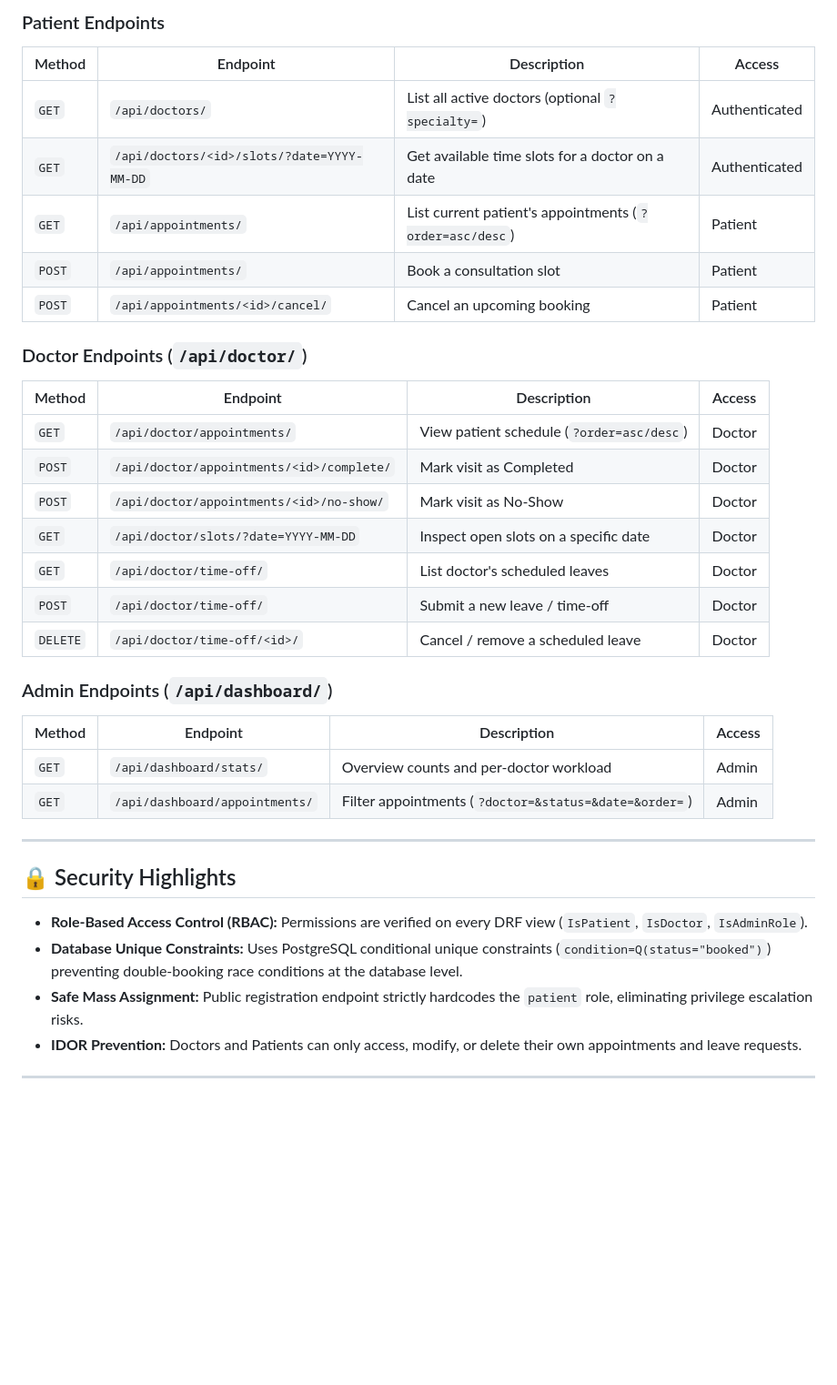
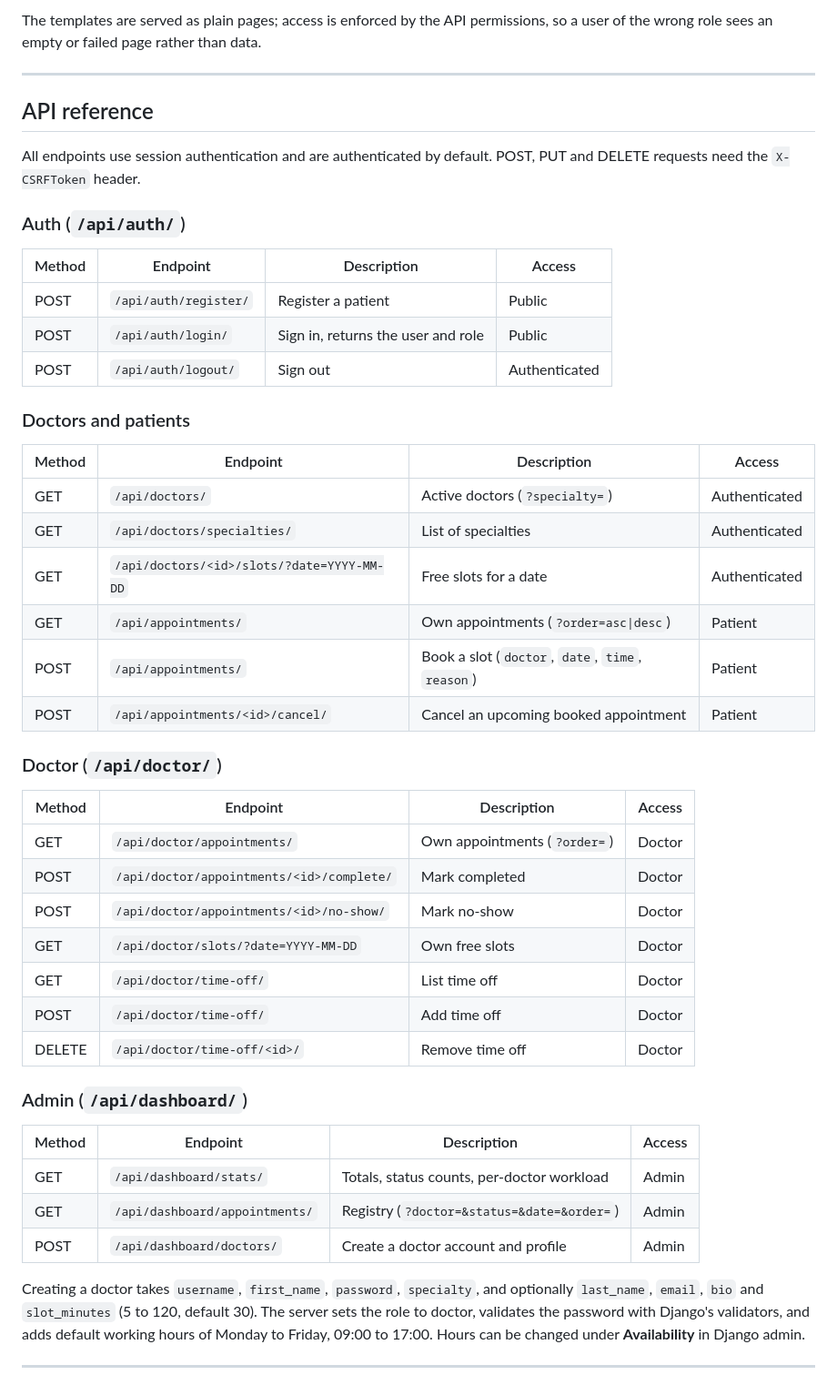
Before and after one commit to swafwana/Clinic_booking, a Markdown page: README.md, the part around one of its changes. Shown at 91% size. Rendered like a GitHub page; blank space fills up the shorter version.

```diff
--- a/README.md
+++ b/README.md
@@ -133,37 +149,51 @@ Open **`http://127.0.0.1:8000/`** in your browser.
 
-### Patient Endpoints
-| Method | Endpoint | Description | Access |
-|---|---|---|---|
-| `GET` | `/api/doctors/` | List all active doctors (optional `?specialty=`) | Authenticated |
-| `GET` | `/api/doctors/<id>/slots/?date=YYYY-MM-DD` | Get available time slots for a doctor on a date | Authenticated |
-| `GET` | `/api/appointments/` | List current patient's appointments (`?order=asc/desc`) | Patient |
-| `POST` | `/api/appointments/` | Book a consultation slot | Patient |
-| `POST` | `/api/appointments/<id>/cancel/` | Cancel an upcoming booking | Patient |
-
-### Doctor Endpoints (`/api/doctor/`)
-| Method | Endpoint | Description | Access |
-|---|---|---|---|
-| `GET` | `/api/doctor/appointments/` | View patient schedule (`?order=asc/desc`) | Doctor |
-| `POST` | `/api/doctor/appointments/<id>/complete/` | Mark visit as Completed | Doctor |
-| `POST` | `/api/doctor/appointments/<id>/no-show/` | Mark visit as No-Show | Doctor |
-| `GET` | `/api/doctor/slots/?date=YYYY-MM-DD` | Inspect open slots on a specific date | Doctor |
-| `GET` | `/api/doctor/time-off/` | List doctor's scheduled leaves | Doctor |
-| `POST` | `/api/doctor/time-off/` | Submit a new leave / time-off | Doctor |
-| `DELETE`| `/api/doctor/time-off/<id>/` | Cancel / remove a scheduled leave | Doctor |
-
-### Admin Endpoints (`/api/dashboard/`)
-| Method | Endpoint | Description | Access |
-|---|---|---|---|
-| `GET` | `/api/dashboard/stats/` | Overview counts and per-doctor workload | Admin |
-| `GET` | `/api/dashboard/appointments/` | Filter appointments (`?doctor=&status=&date=&order=`) | Admin |
+The templates are served as plain pages; access is enforced by the API permissions, so a user of the wrong role sees an empty or failed page rather than data.
 
 ---
 
-## 🔒 Security Highlights
+## API reference
 
-* **Role-Based Access Control (RBAC):** Permissions are verified on every DRF view (`IsPatient`, `IsDoctor`, `IsAdminRole`).
-* **Database Unique Constraints:** Uses PostgreSQL conditional unique constraints (`condition=Q(status="booked")`) preventing double-booking race conditions at the database level.
-* **Safe Mass Assignment:** Public registration endpoint strictly hardcodes the `patient` role, eliminating privilege escalation risks.
-* **IDOR Prevention:** Doctors and Patients can only access, modify, or delete their own appointments and leave requests.
+All endpoints use session authentication and are authenticated by default. POST, PUT and DELETE requests need the `X-CSRFToken` header.
+
+### Auth (`/api/auth/`)
+
+| Method | Endpoint | Description | Access |
+|---|---|---|---|
+| POST | `/api/auth/register/` | Register a patient | Public |
+| POST | `/api/auth/login/` | Sign in, returns the user and role | Public |
+| POST | `/api/auth/logout/` | Sign out | Authenticated |
+
+### Doctors and patients
+
+| Method | Endpoint | Description | Access |
+|---|---|---|---|
+| GET | `/api/doctors/` | Active doctors (`?specialty=`) | Authenticated |
+| GET | `/api/doctors/specialties/` | List of specialties | Authenticated |
+| GET | `/api/doctors/<id>/slots/?date=YYYY-MM-DD` | Free slots for a date | Authenticated |
+| GET | `/api/appointments/` | Own appointments (`?order=asc\|desc`) | Patient |
+| POST | `/api/appointments/` | Book a slot (`doctor`, `date`, `time`, `reason`) | Patient |
+| POST | `/api/appointments/<id>/cancel/` | Cancel an upcoming booked appointment | Patient |
+
+### Doctor (`/api/doctor/`)
+
+| Method | Endpoint | Description | Access |
+|---|---|---|---|
+| GET | `/api/doctor/appointments/` | Own appointments (`?order=`) | Doctor |
+| POST | `/api/doctor/appointments/<id>/complete/` | Mark completed | Doctor |
+| POST | `/api/doctor/appointments/<id>/no-show/` | Mark no-show | Doctor |
+| GET | `/api/doctor/slots/?date=YYYY-MM-DD` | Own free slots | Doctor |
+| GET | `/api/doctor/time-off/` | List time off | Doctor |
+| POST | `/api/doctor/time-off/` | Add time off | Doctor |
+| DELETE | `/api/doctor/time-off/<id>/` | Remove time off | Doctor |
+
+### Admin (`/api/dashboard/`)
+
+| Method | Endpoint | Description | Access |
+|---|---|---|---|
+| GET | `/api/dashboard/stats/` | Totals, status counts, per-doctor workload | Admin |
+| GET | `/api/dashboard/appointments/` | Registry (`?doctor=&status=&date=&order=`) | Admin |
+| POST | `/api/dashboard/doctors/` | Create a doctor account and profile | Admin |
+
+Creating a doctor takes `username`, `first_name`, `password`, `specialty`, and optionally `last_name`, `email`, `bio` and `slot_minutes` (5 to 120, default 30). The server sets the role to doctor, validates the password with Django's validators, and adds default working hours of Monday to Friday, 09:00 to 17:00. Hours can be changed under **Availability** in Django admin.
 
 ---
```
Also changed, not shown: other parts of README.md (+129 -77 lines).
